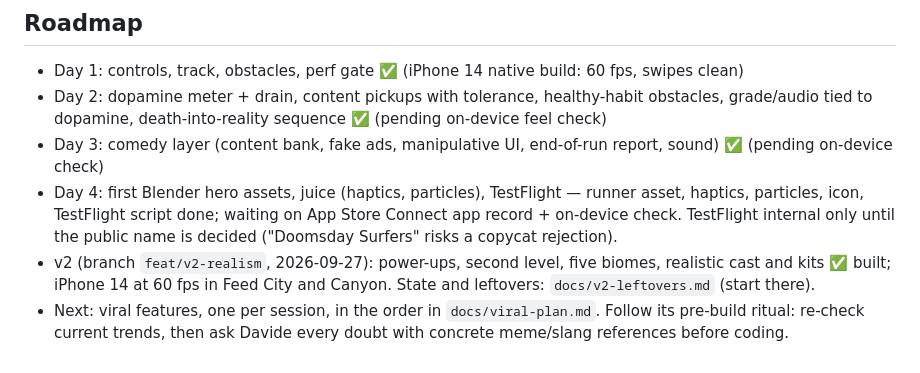
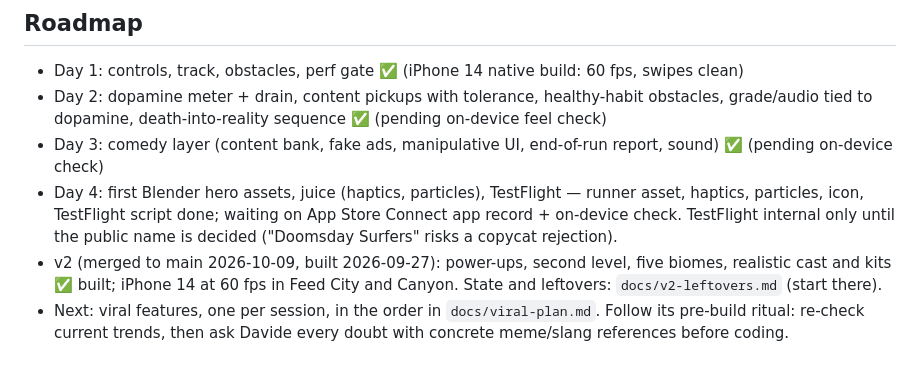
Before and after one commit to davide97g/doomsday-surfers, a Markdown page: CLAUDE.md, the part around the change. GitHub-like rendering.

```diff
--- a/CLAUDE.md
+++ b/CLAUDE.md
@@ -47,5 +47,5 @@ Art: realistic PBR from Blender scripts only (`assets/blender/human.py`, `assets
 - Day 2: dopamine meter + drain, content pickups with tolerance, healthy-habit obstacles, grade/audio tied to dopamine, death-into-reality sequence ✅ (pending on-device feel check)
 - Day 3: comedy layer (content bank, fake ads, manipulative UI, end-of-run report, sound) ✅ (pending on-device check)
 - Day 4: first Blender hero assets, juice (haptics, particles), TestFlight — runner asset, haptics, particles, icon, TestFlight script done; waiting on App Store Connect app record + on-device check. TestFlight internal only until the public name is decided ("Doomsday Surfers" risks a copycat rejection).
-- v2 (branch `feat/v2-realism`, 2026-09-27): power-ups, second level, five biomes, realistic cast and kits ✅ built; iPhone 14 at 60 fps in Feed City and Canyon. State and leftovers: `docs/v2-leftovers.md` (start there).
+- v2 (merged to main 2026-10-09, built 2026-09-27): power-ups, second level, five biomes, realistic cast and kits ✅ built; iPhone 14 at 60 fps in Feed City and Canyon. State and leftovers: `docs/v2-leftovers.md` (start there).
 - Next: viral features, one per session, in the order in `docs/viral-plan.md`. Follow its pre-build ritual: re-check current trends, then ask Davide every doubt with concrete meme/slang references before coding.
```
Also changed, not shown: docs/v2-leftovers.md (+1 -2 lines).
